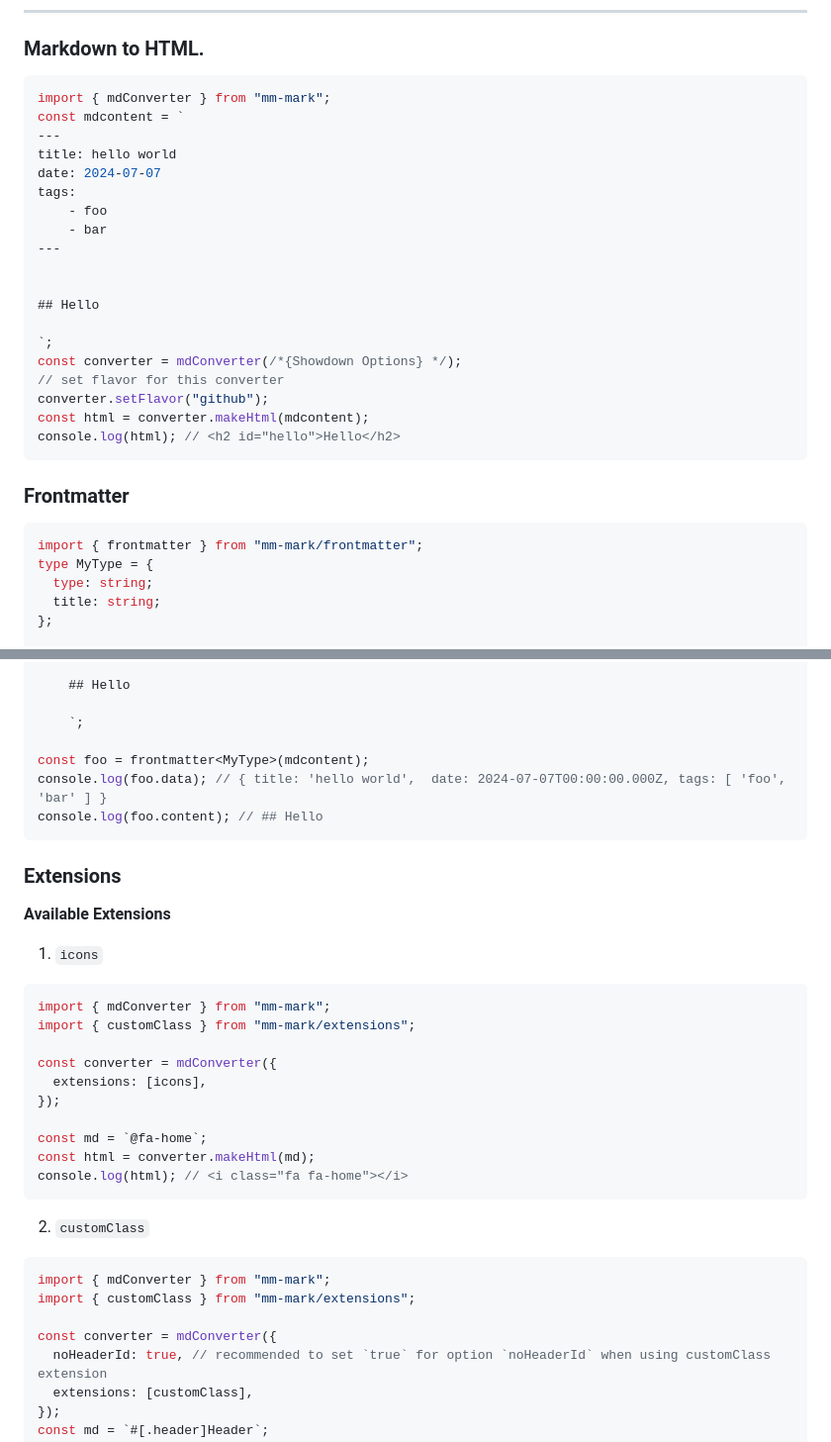
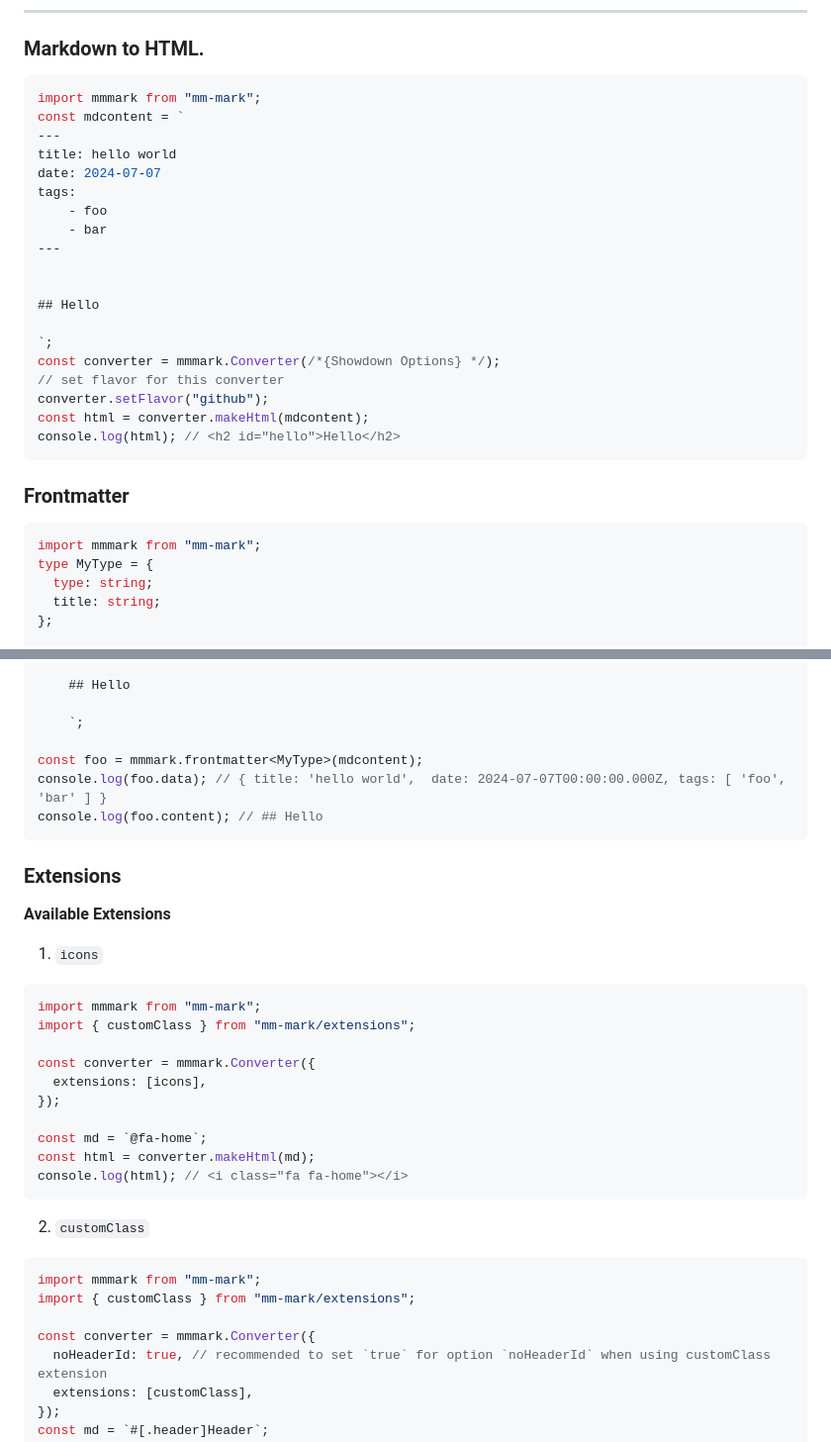
Before and after one commit to phothinmg/mm-mark, a Markdown page: README.md, 2 parts joined by grey strips. Shown at 99% size. Rendered like a GitHub page.

````diff
--- a/README.md
+++ b/README.md
@@ -105,7 +105,7 @@ import * as mod from "@ptm/mm-mark";
 ### Markdown to HTML.
 
 ```ts
-import { mdConverter } from "mm-mark";
+import mmmark from "mm-mark";
 const mdcontent = `
 ---
 title: hello world
@@ -119,7 +119,7 @@ tags:
 ## Hello
 
 `;
-const converter = mdConverter(/*{Showdown Options} */);
+const converter = mmmark.Converter(/*{Showdown Options} */);
 // set flavor for this converter
 converter.setFlavor("github");
 const html = converter.makeHtml(mdcontent);
@@ -129,7 +129,7 @@ console.log(html); // <h2 id="hello">Hello</h2>
 ### Frontmatter
 
 ```ts
-import { frontmatter } from "mm-mark/frontmatter";
+import mmmark from "mm-mark";
 type MyType = {
   type: string;
   title: string;
@@ -149,7 +149,7 @@ const mdcontent = `
 
     `;
 
-const foo = frontmatter<MyType>(mdcontent);
+const foo = mmmark.frontmatter<MyType>(mdcontent);
 console.log(foo.data); // { title: 'hello world',  date: 2024-07-07T00:00:00.000Z, tags: [ 'foo', 'bar' ] }
 console.log(foo.content); // ## Hello
 ```
@@ -161,10 +161,10 @@ console.log(foo.content); // ## Hello
 1. `icons`
 
 ```ts
-import { mdConverter } from "mm-mark";
+import mmmark from "mm-mark";
 import { customClass } from "mm-mark/extensions";
 
-const converter = mdConverter({
+const converter = mmmark.Converter({
   extensions: [icons],
 });
 
@@ -176,10 +176,10 @@ console.log(html); // <i class="fa fa-home"></i>
 2. `customClass`
 
 ```ts
-import { mdConverter } from "mm-mark";
+import mmmark from "mm-mark";
 import { customClass } from "mm-mark/extensions";
 
-const converter = mdConverter({
+const converter = mmmark.Converter({
   noHeaderId: true, // recommended to set `true` for option `noHeaderId` when using customClass extension
   extensions: [customClass],
 });
````
